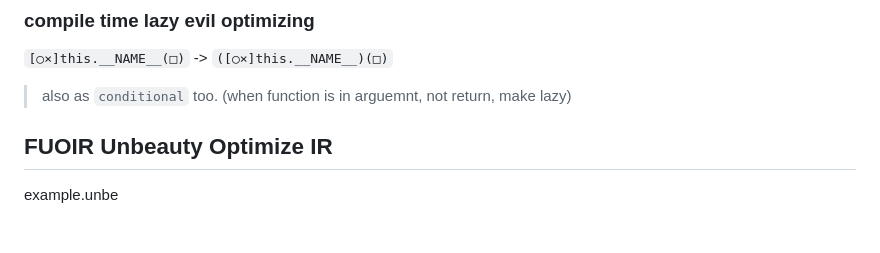
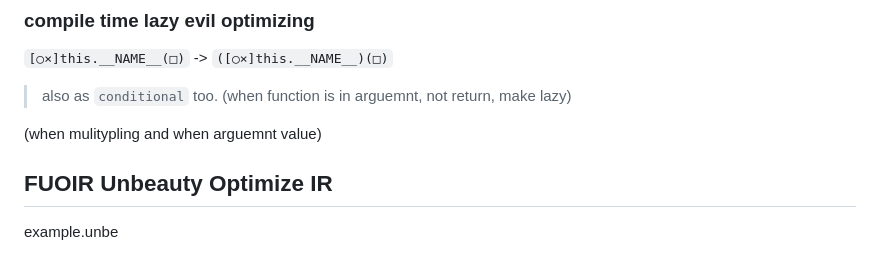
Before and after one commit to FarAway6834/unbeauty, a Markdown page: README.md, the part around the change. Rendered like a GitHub page; blank space fills up the shorter version.

```diff
--- a/README.md
+++ b/README.md
@@ -79,6 +79,8 @@ fibo = cacher[1](λb, x.this.conditional(this.beq0(b, x), 0, this.conditionalidx
 
  > also as `conditional` too. (when function is in arguemnt, not return, make lazy)
 
+(when mulitypling and when arguemnt value)
+
 ## FUOIR Unbeauty Optimize IR
 
 example.unbe
```
